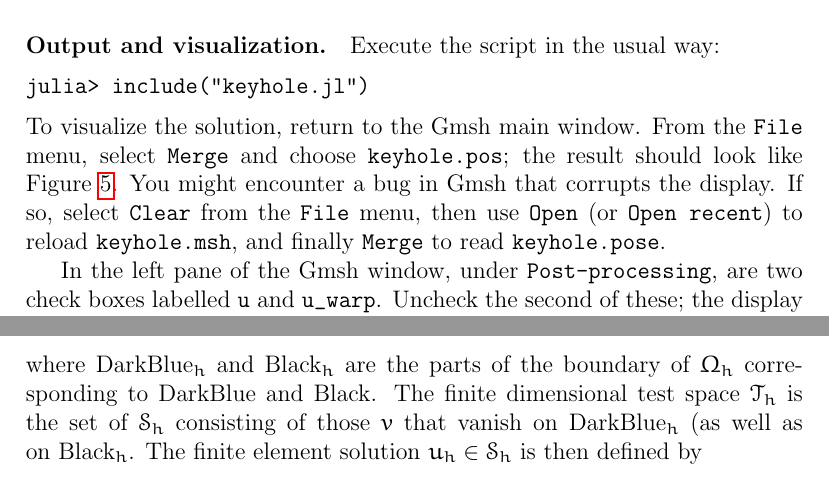
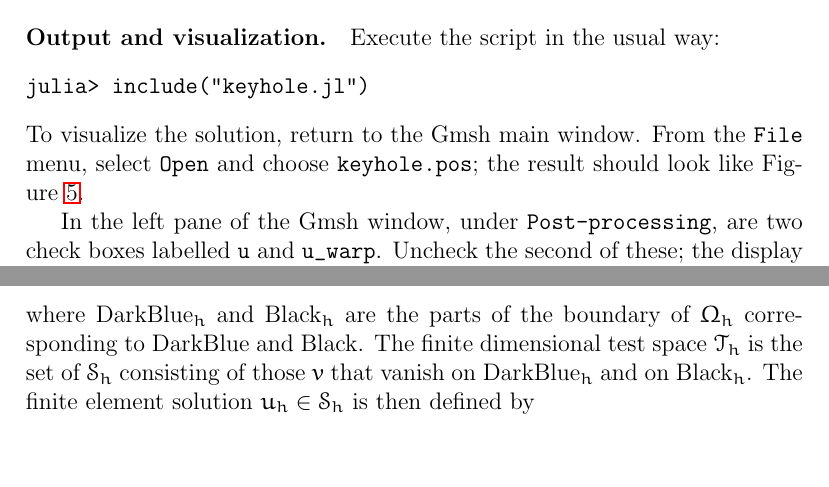
Before and after one commit to billmclean/FinElt.jl, a LaTeX document (doc/quickstartguide.tex): two parts of pages 5 and 9 of 10, joined at a grey line, cut so that both start at the same text, the shorter picture padded with empty space. Compiled offline with pdfLaTeX.

Commit message:
second version of write_pos_file that saves mesh data and solution in a single file

```diff
--- a/doc/quickstartguide.tex
+++ b/doc/quickstartguide.tex
@@ -188,13 +188,9 @@ Execute the script in the usual way:
 julia> include("keyhole.jl")
 \end{verbatim}
 To visualize the solution, return to the Gmsh main window.  From
-the \verb!File! menu, select \verb!Merge! and choose
+the \verb!File! menu, select \verb!Open! and choose
 \verb!keyhole.pos!; the result should look like
-Figure~\ref{fig: postprocess}.  You might encounter a bug in Gmsh
-that corrupts the display.  If so, select \verb!Clear! from the
-\verb!File! menu, then use \verb!Open! (or \verb!Open recent!) to
-reload \verb!keyhole.msh!, and finally \verb!Merge! to read
-\verb!keyhole.pose!.
+Figure~\ref{fig: postprocess}.
 
 %%%%%%%%%%%%%%%%%%%%%%%%%%%%%%%%%%%%%%%%%%%%%%%%%%%%%%%%%%%%%%%%%%%%%%
 \begin{figure}
@@ -343,7 +339,7 @@ where $\text{DarkBlue}_h$~and $\text{Black}_h$ are the parts
 of the boundary of~$\Omega_h$ corresponding to $\text{DarkBlue}$~and
 $\text{Black}$.  The finite dimensional test
 space~$\mathcal{T}_h$ is the set of~$\mathcal{S}_h$ consisting of
-those~$v$ that vanish on~$\text{DarkBlue}_h$ (as well as
+those~$v$ that vanish on~$\text{DarkBlue}_h$ and
 on~$\text{Black}_h$.  The finite element
 solution~$u_h\in\mathcal{S}_h$ is then defined by
 \begin{multline*}
```
Also changed, not shown: 2 other files.
